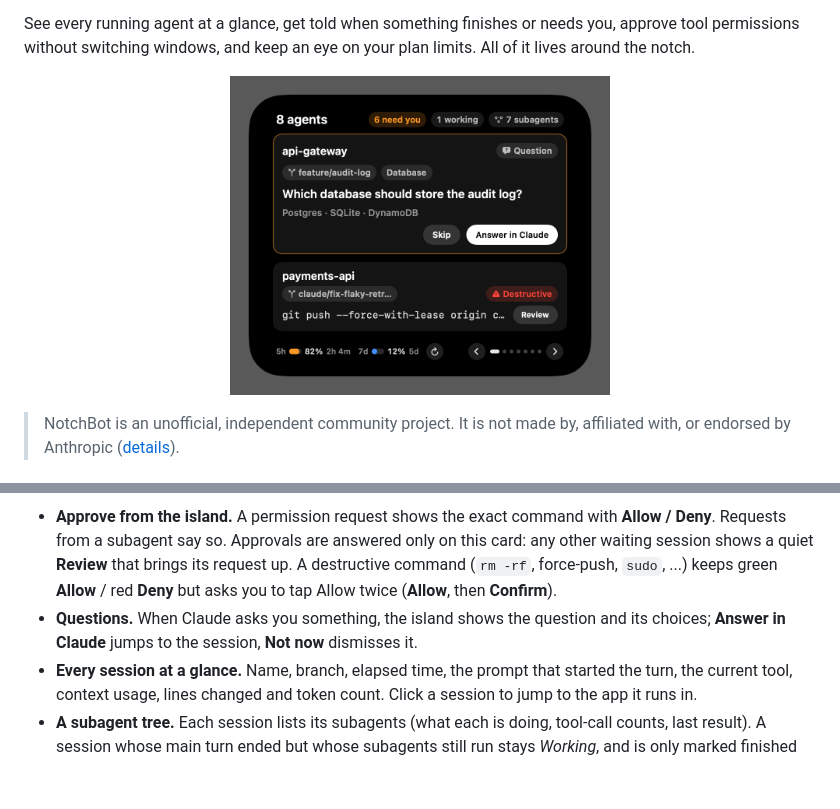
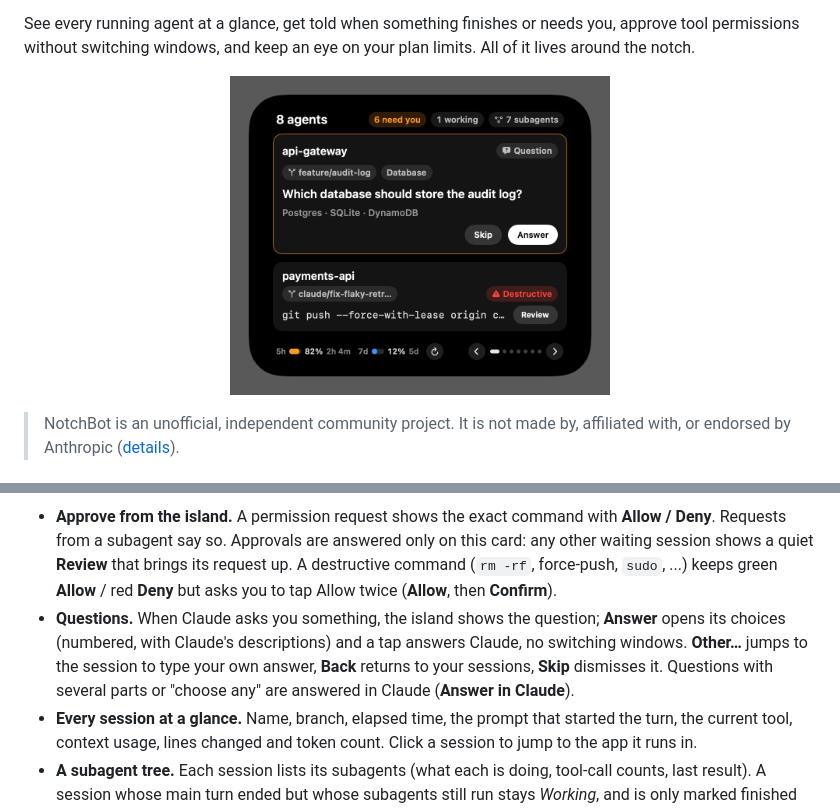
Before and after one commit to jdalessandro/claude-notch, a Markdown page: README.md, 2 parts joined by grey strips. Drawn GitHub-style; pictures changed too: docs/screens/expanded-question.png; blank space fills up the shorter version.

```diff
--- a/README.md
+++ b/README.md
@@ -83,8 +83,10 @@ It opens by itself when something needs you (and on a finished result, if you li
 - **Approve from the island.** A permission request shows the exact command with **Allow / Deny**. Requests from a
   subagent say so. Approvals are answered only on this card: any other waiting session shows a quiet **Review** that
   brings its request up. A destructive command (`rm -rf`, force-push, `sudo`, ...) keeps green **Allow** / red **Deny** but asks you to tap Allow twice (**Allow**, then **Confirm**).
-- **Questions.** When Claude asks you something, the island shows the question and its choices; **Answer in Claude**
-  jumps to the session, **Not now** dismisses it.
+- **Questions.** When Claude asks you something, the island shows the question; **Answer** opens its choices (numbered,
+  with Claude's descriptions) and a tap answers Claude, no switching windows. **Other…** jumps to the session to type
+  your own answer, **Back** returns to your sessions, **Skip** dismisses it. Questions with several parts or
+  "choose any" are answered in Claude (**Answer in Claude**).
 - **Every session at a glance.** Name, branch, elapsed time, the prompt that started the turn, the current tool,
   context usage, lines changed and token count. Click a session to jump to the app it runs in.
 - **A subagent tree.** Each session lists its subagents (what each is doing, tool-call counts, last result). A session
```
Also changed, not shown: CHANGELOG.md (+5 -0 lines), docs/GUIDE.md (+5 -2 lines), docs/screens/expanded-question-choices.png (added), 12 other files.
